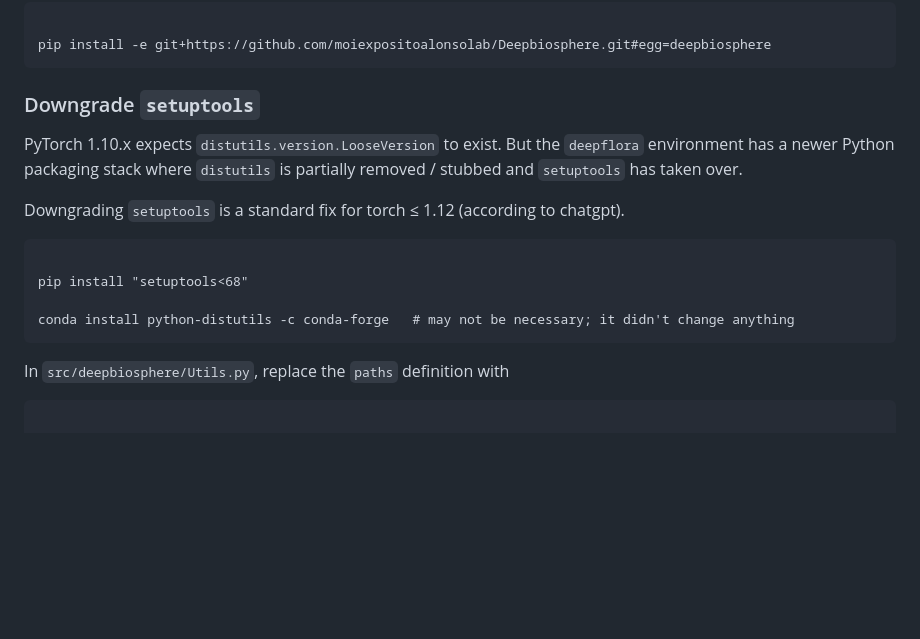
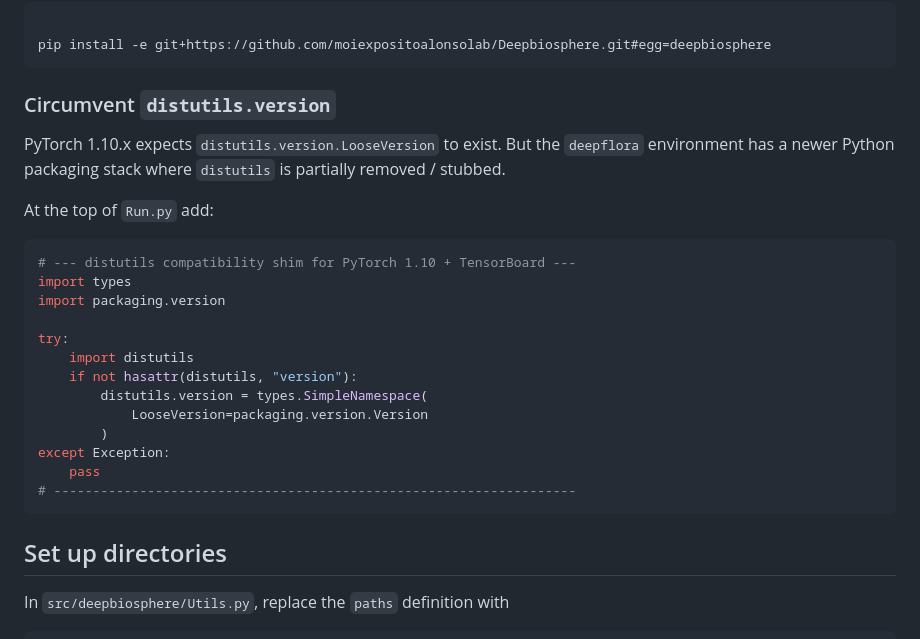
Before and after one commit to AppliedSystemsEcology/deepflora, a Markdown page: README.md, the part around the change. Rendered like a GitHub page; blank space fills up the shorter version.

````diff
--- a/README.md
+++ b/README.md
@@ -76,23 +76,33 @@ pip install inplace-abn
 pip install -e git+https://github.com/moiexpositoalonsolab/Deepbiosphere.git#egg=deepbiosphere
 ```
 
-### Downgrade `setuptools`
+### Circumvent `distutils.version`
 
-PyTorch 1.10.x expects `distutils.version.LooseVersion` to exist. But the `deepflora` environment has a newer Python packaging stack where `distutils` is partially removed / stubbed and `setuptools` has taken over.
+PyTorch 1.10.x expects `distutils.version.LooseVersion` to exist. But the `deepflora` environment has a newer Python packaging stack where `distutils` is partially removed / stubbed.
 
-Downgrading `setuptools` is a standard fix for torch ≤ 1.12 (according to chatgpt).
+At the top of `Run.py` add:
 
+```python
+# --- distutils compatibility shim for PyTorch 1.10 + TensorBoard ---
+import types
+import packaging.version
+
+try:
+    import distutils
+    if not hasattr(distutils, "version"):
+        distutils.version = types.SimpleNamespace(
+            LooseVersion=packaging.version.Version
+        )
+except Exception:
+    pass
+# -------------------------------------------------------------------
 ```
 
-pip install "setuptools<68"
-
-conda install python-distutils -c conda-forge   # may not be necessary; it didn't change anything
-```
+## Set up directories
 
 In `src/deepbiosphere/Utils.py`, replace the `paths` definition with
 
 ```
-
 paths = SimpleNamespace(
   OCCS = '/storage/group/hlc30/default/data/deepflora/OCCS/',
   SHPFILES = '/storage/group/hlc30/default/data/deepflora/SHPFILES/',
````
